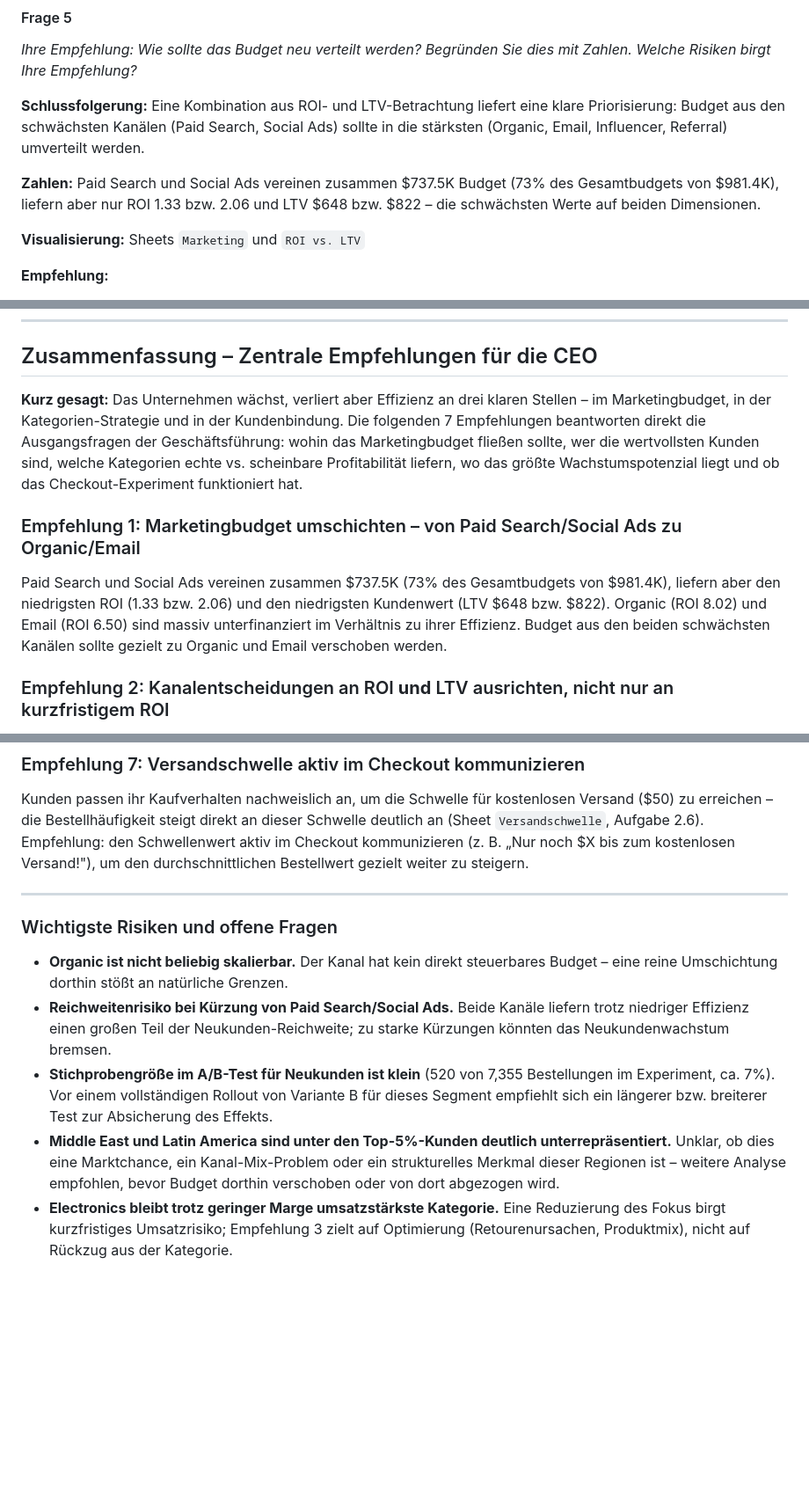
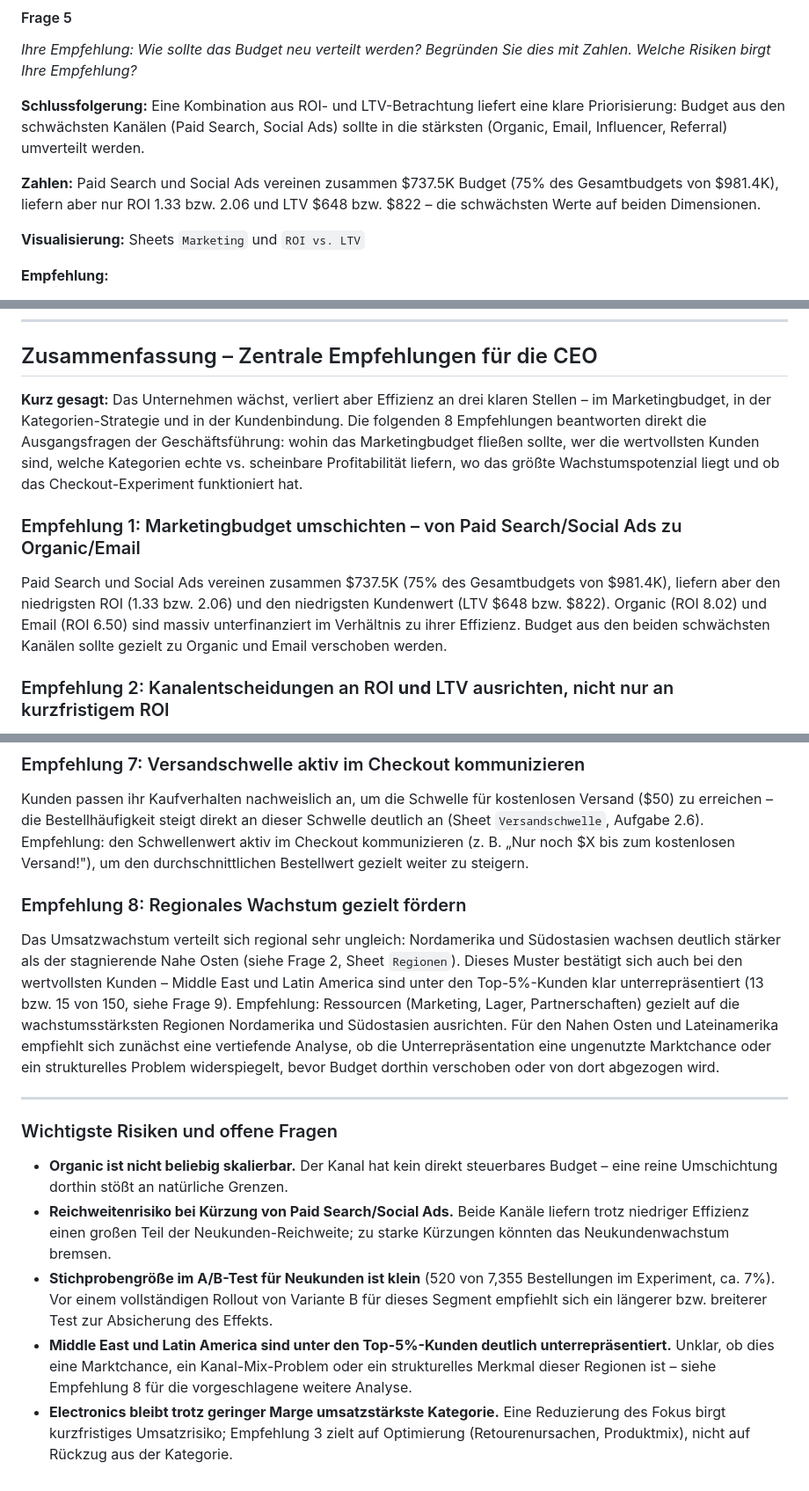
Before and after one commit to Yuliia-Safonova/shopsphere_analytics_project, a Markdown page: bericht/bericht.md, 3 parts joined by grey strips. Shown at 88% size. GitHub-like rendering; blank space fills up the shorter version.

Commit message:
Update bericht.md
endgültige Version

```diff
--- a/bericht/bericht.md
+++ b/bericht/bericht.md
@@ -103,7 +103,7 @@ Budgetentscheidungen sollten den LTV genauso stark gewichten wie den kurzfristig
 Eine Kombination aus ROI- und LTV-Betrachtung liefert eine klare Priorisierung: Budget aus den schwächsten Kanälen (Paid Search, Social Ads) sollte in die stärksten (Organic, Email, Influencer, Referral) umverteilt werden.
 
 **Zahlen:**
-Paid Search und Social Ads vereinen zusammen $737.5K Budget (73% des Gesamtbudgets von $981.4K), liefern aber nur ROI 1.33 bzw. 2.06 und LTV $648 bzw. $822 – die schwächsten Werte auf beiden Dimensionen.
+Paid Search und Social Ads vereinen zusammen $737.5K Budget (75% des Gesamtbudgets von $981.4K), liefern aber nur ROI 1.33 bzw. 2.06 und LTV $648 bzw. $822 – die schwächsten Werte auf beiden Dimensionen.
 
 **Visualisierung:** Sheets `Marketing` und `ROI vs. LTV`
 
@@ -290,11 +290,11 @@ Ein ehrlicher Analyst zeigt beide Ebenen gemeinsam – den Gesamtdurchschnitt un
 
 ## Zusammenfassung – Zentrale Empfehlungen für die CEO
 
-**Kurz gesagt:** Das Unternehmen wächst, verliert aber Effizienz an drei klaren Stellen – im Marketingbudget, in der Kategorien-Strategie und in der Kundenbindung. Die folgenden 7 Empfehlungen beantworten direkt die Ausgangsfragen der Geschäftsführung: wohin das Marketingbudget fließen sollte, wer die wertvollsten Kunden sind, welche Kategorien echte vs. scheinbare Profitabilität liefern, wo das größte Wachstumspotenzial liegt und ob das Checkout-Experiment funktioniert hat.
+**Kurz gesagt:** Das Unternehmen wächst, verliert aber Effizienz an drei klaren Stellen – im Marketingbudget, in der Kategorien-Strategie und in der Kundenbindung. Die folgenden 8 Empfehlungen beantworten direkt die Ausgangsfragen der Geschäftsführung: wohin das Marketingbudget fließen sollte, wer die wertvollsten Kunden sind, welche Kategorien echte vs. scheinbare Profitabilität liefern, wo das größte Wachstumspotenzial liegt und ob das Checkout-Experiment funktioniert hat.
 
 ### Empfehlung 1: Marketingbudget umschichten – von Paid Search/Social Ads zu Organic/Email
 
-Paid Search und Social Ads vereinen zusammen $737.5K (73% des Gesamtbudgets von $981.4K), liefern aber den niedrigsten ROI (1.33 bzw. 2.06) und den niedrigsten Kundenwert (LTV $648 bzw. $822). Organic (ROI 8.02) und Email (ROI 6.50) sind massiv unterfinanziert im Verhältnis zu ihrer Effizienz. Budget aus den beiden schwächsten Kanälen sollte gezielt zu Organic und Email verschoben werden.
+Paid Search und Social Ads vereinen zusammen $737.5K (75% des Gesamtbudgets von $981.4K), liefern aber den niedrigsten ROI (1.33 bzw. 2.06) und den niedrigsten Kundenwert (LTV $648 bzw. $822). Organic (ROI 8.02) und Email (ROI 6.50) sind massiv unterfinanziert im Verhältnis zu ihrer Effizienz. Budget aus den beiden schwächsten Kanälen sollte gezielt zu Organic und Email verschoben werden.
 
 ### Empfehlung 2: Kanalentscheidungen an ROI **und** LTV ausrichten, nicht nur an kurzfristigem ROI
 
@@ -320,6 +320,10 @@ Der Umsatz konzentriert sich stark auf das vierte Quartal, mit einem klaren Höh
 
 Kunden passen ihr Kaufverhalten nachweislich an, um die Schwelle für kostenlosen Versand ($50) zu erreichen – die Bestellhäufigkeit steigt direkt an dieser Schwelle deutlich an (Sheet `Versandschwelle`, Aufgabe 2.6). Empfehlung: den Schwellenwert aktiv im Checkout kommunizieren (z. B. „Nur noch $X bis zum kostenlosen Versand!"), um den durchschnittlichen Bestellwert gezielt weiter zu steigern.
 
+### Empfehlung 8: Regionales Wachstum gezielt fördern
+
+Das Umsatzwachstum verteilt sich regional sehr ungleich: Nordamerika und Südostasien wachsen deutlich stärker als der stagnierende Nahe Osten (siehe Frage 2, Sheet `Regionen`). Dieses Muster bestätigt sich auch bei den wertvollsten Kunden – Middle East und Latin America sind unter den Top-5%-Kunden klar unterrepräsentiert (13 bzw. 15 von 150, siehe Frage 9). Empfehlung: Ressourcen (Marketing, Lager, Partnerschaften) gezielt auf die wachstumsstärksten Regionen Nordamerika und Südostasien ausrichten. Für den Nahen Osten und Lateinamerika empfiehlt sich zunächst eine vertiefende Analyse, ob die Unterrepräsentation eine ungenutzte Marktchance oder ein strukturelles Problem widerspiegelt, bevor Budget dorthin verschoben oder von dort abgezogen wird.
+
 ---
 
 ### Wichtigste Risiken und offene Fragen
@@ -327,5 +331,5 @@ Kunden passen ihr Kaufverhalten nachweislich an, um die Schwelle für kostenlose
 - **Organic ist nicht beliebig skalierbar.** Der Kanal hat kein direkt steuerbares Budget – eine reine Umschichtung dorthin stößt an natürliche Grenzen.
 - **Reichweitenrisiko bei Kürzung von Paid Search/Social Ads.** Beide Kanäle liefern trotz niedriger Effizienz einen großen Teil der Neukunden-Reichweite; zu starke Kürzungen könnten das Neukundenwachstum bremsen.
 - **Stichprobengröße im A/B-Test für Neukunden ist klein** (520 von 7,355 Bestellungen im Experiment, ca. 7%). Vor einem vollständigen Rollout von Variante B für dieses Segment empfiehlt sich ein längerer bzw. breiterer Test zur Absicherung des Effekts.
-- **Middle East und Latin America sind unter den Top-5%-Kunden deutlich unterrepräsentiert.** Unklar, ob dies eine Marktchance, ein Kanal-Mix-Problem oder ein strukturelles Merkmal dieser Regionen ist – weitere Analyse empfohlen, bevor Budget dorthin verschoben oder von dort abgezogen wird.
+- **Middle East und Latin America sind unter den Top-5%-Kunden deutlich unterrepräsentiert.** Unklar, ob dies eine Marktchance, ein Kanal-Mix-Problem oder ein strukturelles Merkmal dieser Regionen ist – siehe Empfehlung 8 für die vorgeschlagene weitere Analyse.
 - **Electronics bleibt trotz geringer Marge umsatzstärkste Kategorie.** Eine Reduzierung des Fokus birgt kurzfristiges Umsatzrisiko; Empfehlung 3 zielt auf Optimierung (Retourenursachen, Produktmix), nicht auf Rückzug aus der Kategorie.
```
